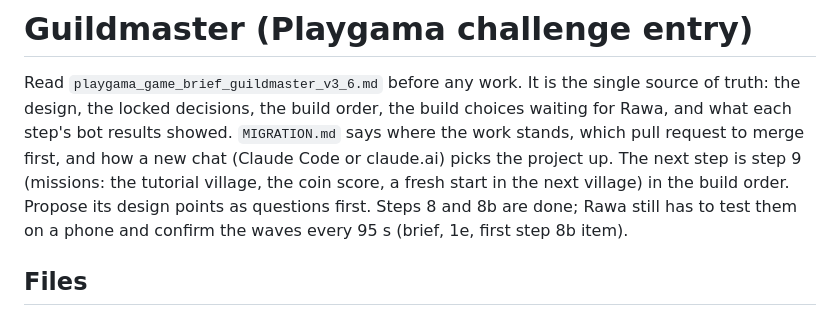
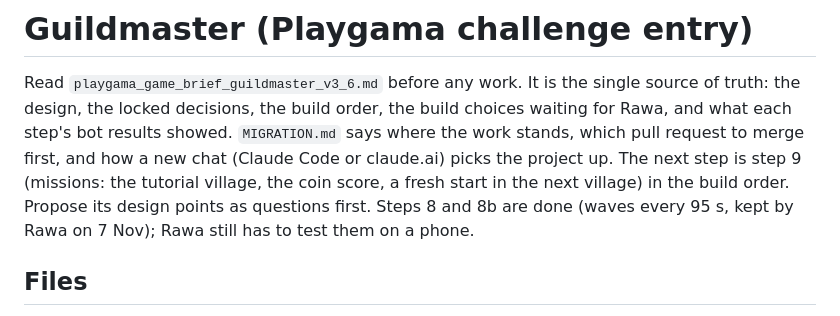
Before and after one commit to ranggarepublic01/Guildmaster, a Markdown page: CLAUDE.md, the part around the change. Rendered like a GitHub page.

```diff
--- a/CLAUDE.md
+++ b/CLAUDE.md
@@ -4,8 +4,8 @@ Read `playgama_game_brief_guildmaster_v3_6.md` before any work. It is the single
 the design, the locked decisions, the build order, the build choices waiting for Rawa, and what each
 step's bot results showed. `MIGRATION.md` says where the work stands, which pull request to merge first, and how a new
 chat (Claude Code or claude.ai) picks the project up. The next step is step 9 (missions: the tutorial village, the coin score, a fresh start in the next
-village) in the build order. Propose its design points as questions first. Steps 8 and 8b are done; Rawa still has to test them on a phone and
-confirm the waves every 95 s (brief, 1e, first step 8b item).
+village) in the build order. Propose its design points as questions first. Steps 8 and 8b are done (waves every 95 s, kept by Rawa on 7 Nov);
+Rawa still has to test them on a phone.
 
 ## Files
 - `index.html`: the game. One self-contained file (three.js inlined, no external assets), as Playgama needs.
```
Also changed, not shown: MIGRATION.md (+1 -2 lines), playgama_game_brief_guildmaster_v3_6.md (+3 -3 lines).
